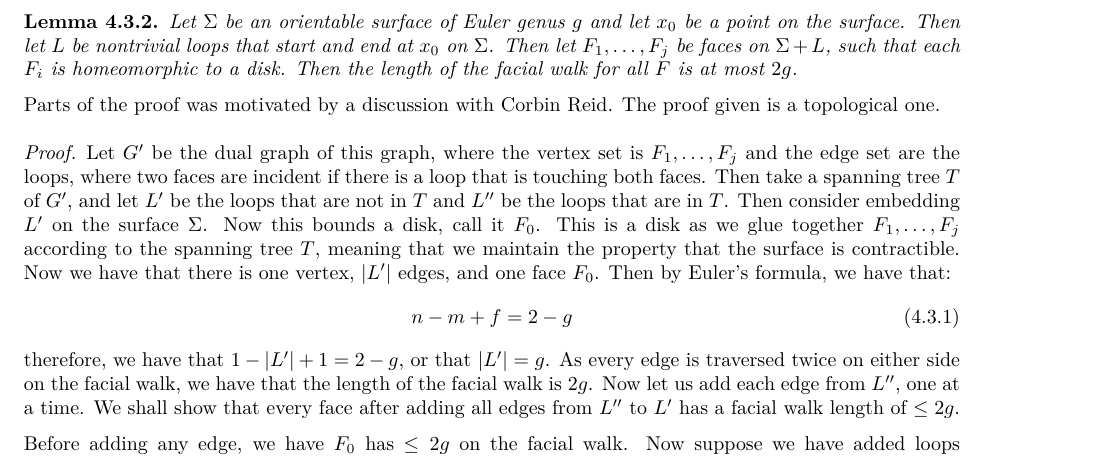
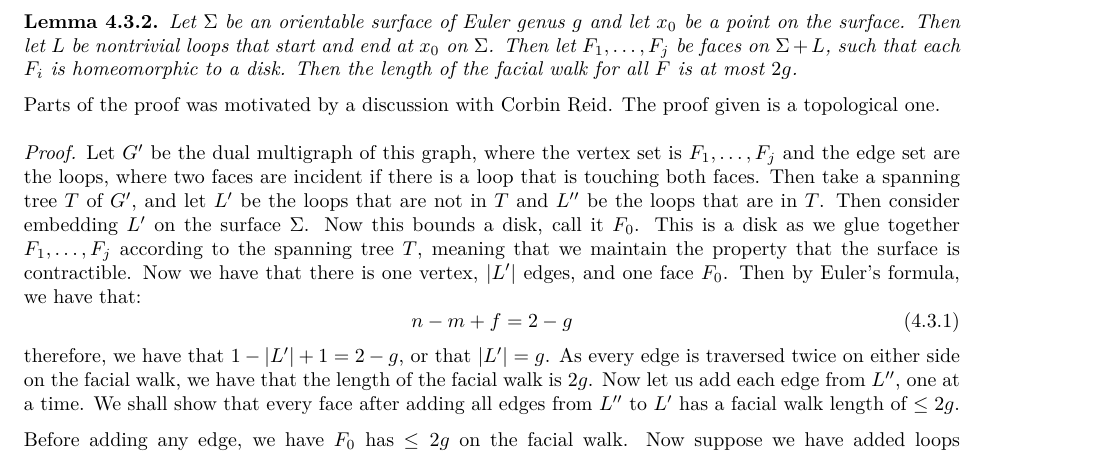
Before and after one commit to ErickLuu/Honours-Project-Notes, a LaTeX thesis (Notes/Structural Graph Theory/thesis.tex, which reads Notes/Structural Graph Theory/chapters/proofattempt.tex): part of page 35 of 39, cut so that both start at the same text. Compiled offline with LuaLaTeX.

Commit message:
changed to multigraph

```diff
--- a/Notes/Structural Graph Theory/chapters/proofattempt.tex
+++ b/Notes/Structural Graph Theory/chapters/proofattempt.tex
@@ -137,7 +137,7 @@ Consider \(E_n\), the edges not in the planar decomposition. Consider \(F_n\), t
 Parts of the proof was motivated by a discussion with Corbin Reid. The proof given is a topological one.
 
 \begin{proof}
-	Let \(G'\) be the dual graph of this graph, where the vertex set is \(F_1, \ldots, F_j\) and the edge set are the loops, where two faces are incident if there is a loop that is touching both faces. Then take a spanning tree \(T\) of \(G'\), and let \(L'\) be the loops that are not in \(T\) and \(L''\) be the loops that are in \(T\).
+	Let \(G'\) be the dual multigraph of this graph, where the vertex set is \(F_1, \ldots, F_j\) and the edge set are the loops, where two faces are incident if there is a loop that is touching both faces. Then take a spanning tree \(T\) of \(G'\), and let \(L'\) be the loops that are not in \(T\) and \(L''\) be the loops that are in \(T\).
 	Then consider embedding \(L'\) on the surface \(\Sigma\). Now this bounds a disk, call it \(F_0\). This is a disk as we glue together \(F_1, \ldots, F_j\) according to the spanning tree \(T\), meaning that we maintain the property that the surface is contractible.
 	Now we have that there is one vertex, \(|L'|\) edges, and one face \(F_0\). Then by Euler's formula, we have that:
 	\begin{equation}
```
